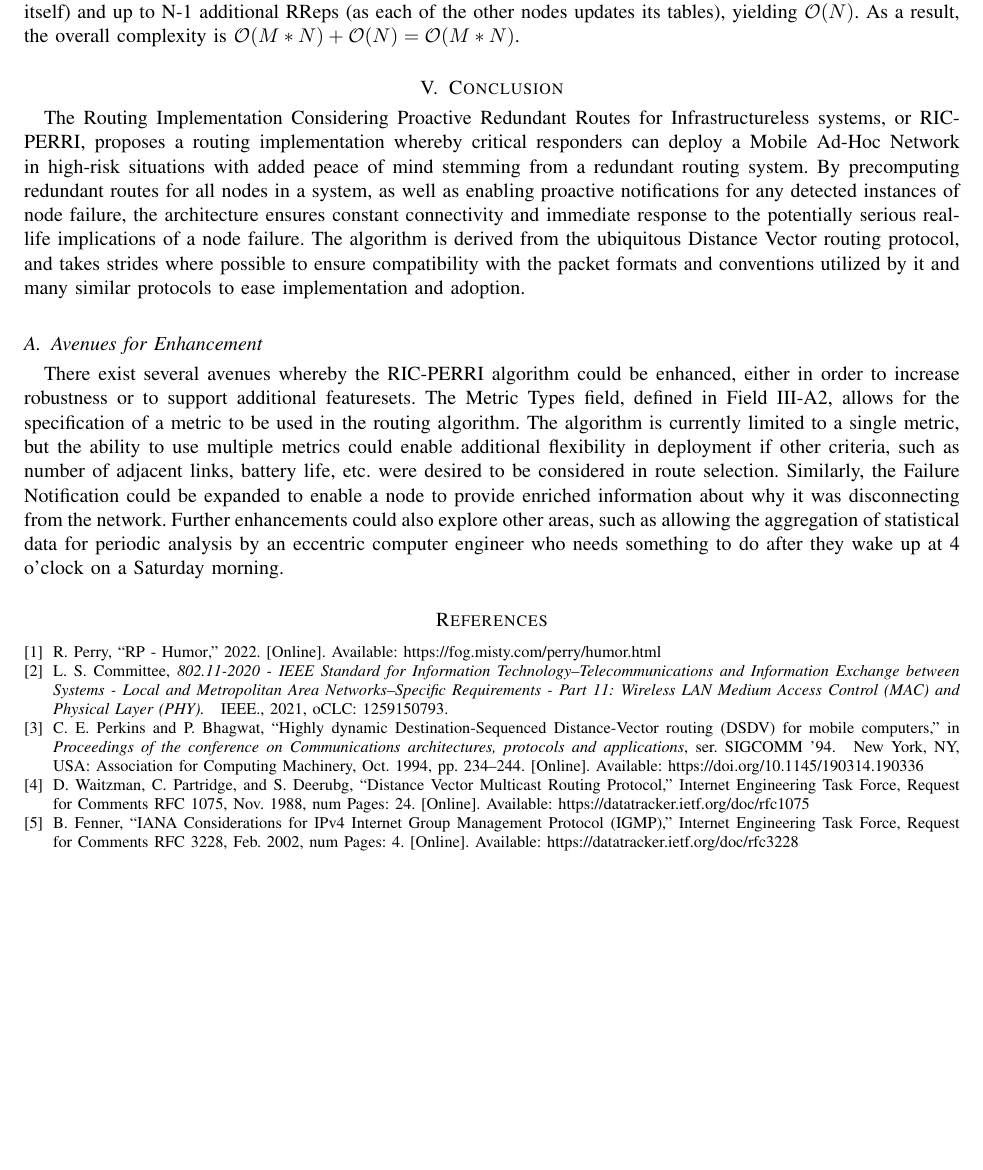
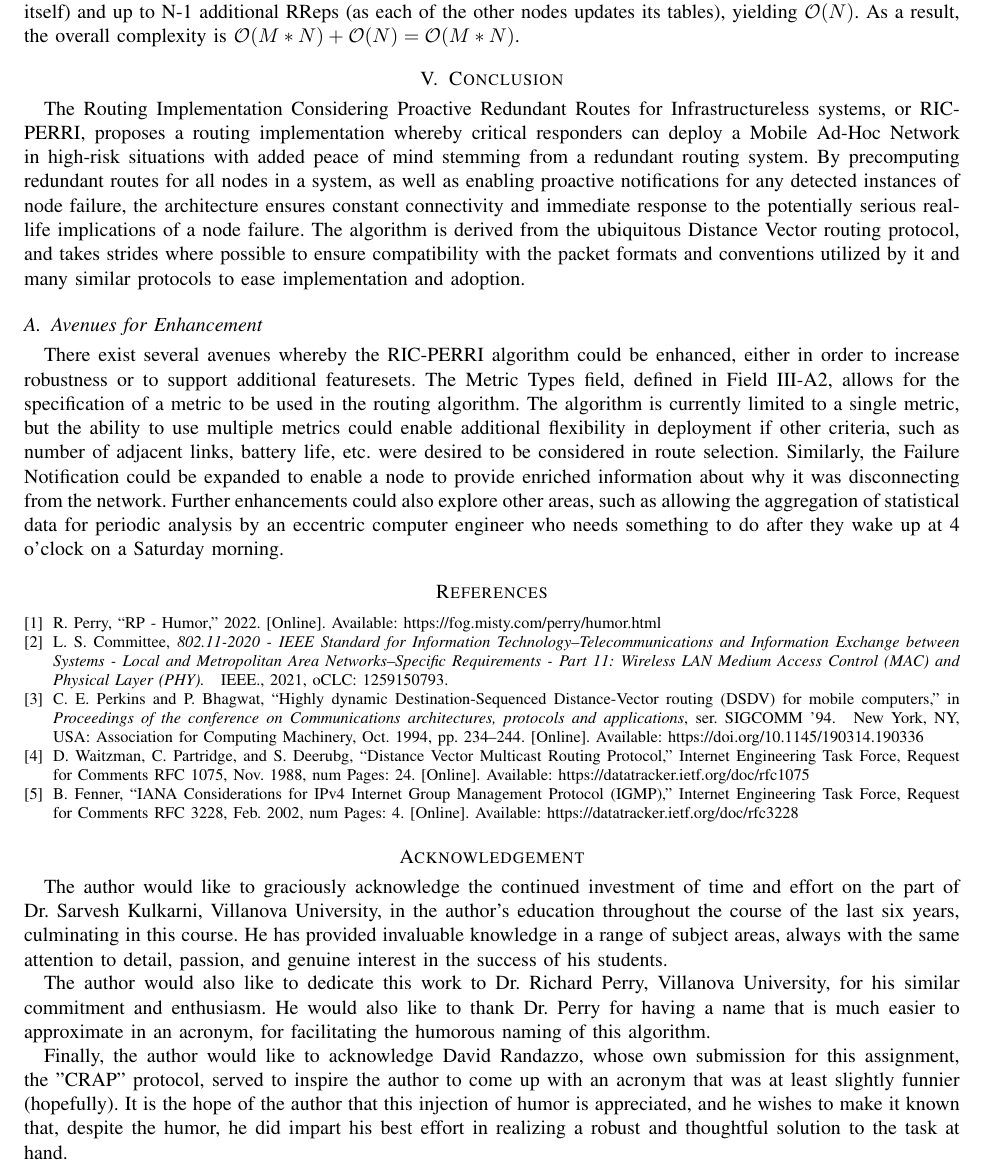
Before and after one commit to sdonchez/RIC-PERRI, a LaTeX paper (ECE8408_Project_Ad_Hoc_Routing.tex, which reads content/acknowledgement.tex): part of page 10 of 10 before the commit and part of page 10 of 11 after it, cut so that both start at the same text, the shorter picture padded with empty space. Compiled offline with pdfLaTeX; a missing font is replaced by an installed copy or a similar font; a LaTeX package or settings file that is missing is left out.

Commit message:
Add Acknowledgement

```diff
--- a/ECE8408_Project_Ad_Hoc_Routing.tex
+++ b/ECE8408_Project_Ad_Hoc_Routing.tex
@@ -39,6 +39,7 @@ initial text=$ $, % sets the text that appears on the start arrow
  %   \bibliographystyle{IEEEtran} %TODO: Resolve mapping issues
     \bibliography{LaTeX_Assets/RoutingProtocolSources}
 
-    %shrink space between bibliography and biography
+    %shrink space between bibliography and acknowledgements
     \vskip 0pt plus -1fil
+    \input{content/acknowledgement.tex}
 
--- /dev/null
+++ b/content/acknowledgement.tex
@@ -0,0 +1,7 @@
+%!TeX root = ../ECE8408_Project_Ad_Hoc_Routing.tex
+\section*{Acknowledgement}
+The author would like to graciously acknowledge the continued investment of time and effort on the part of Dr. Sarvesh Kulkarni, Villanova University, in the author's education throughout the course of the last six years, culminating in this course. He has provided invaluable knowledge in a range of subject areas, always with the same attention to detail, passion, and genuine interest in the success of his students.
+
+The author would also like to dedicate this work to Dr. Richard Perry, Villanova University, for his similar commitment and enthusiasm. He would also like to thank Dr. Perry for having a name that is much easier to approximate in an acronym, for facilitating the humorous naming of this algorithm.
+
+Finally, the author would like to acknowledge David Randazzo, whose own submission for this assignment, the "CRAP" protocol, served to inspire the author to come up with an acronym that was at least slightly funnier (hopefully). It is the hope of the author that this injection of humor is appreciated, and he wishes to make it known that, despite the humor, he did impart his best effort in realizing a robust and thoughtful solution to the task at hand.
```
Also changed, not shown: ECE8408_Project_Ad_Hoc_Routing.tex (2 more changed lines).
